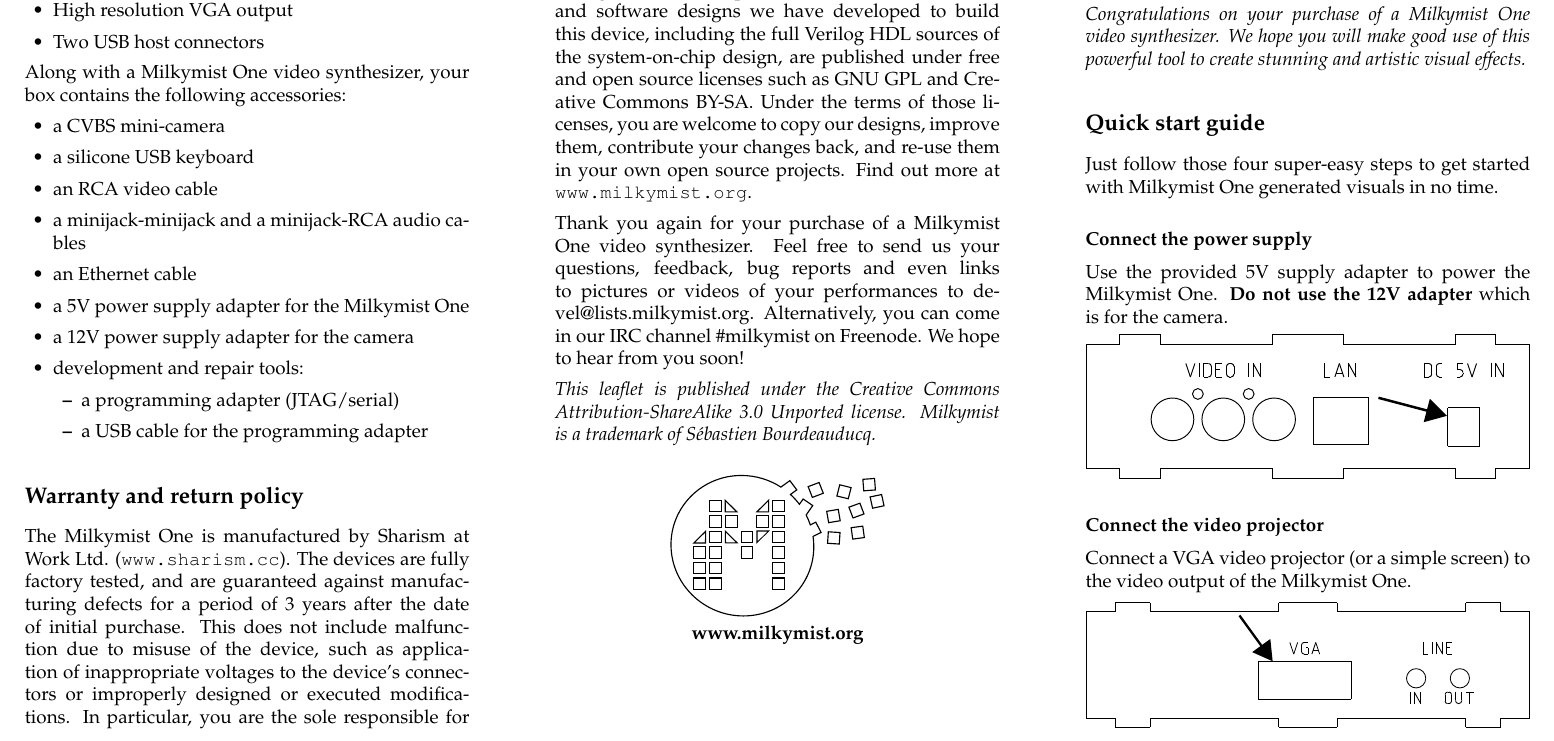
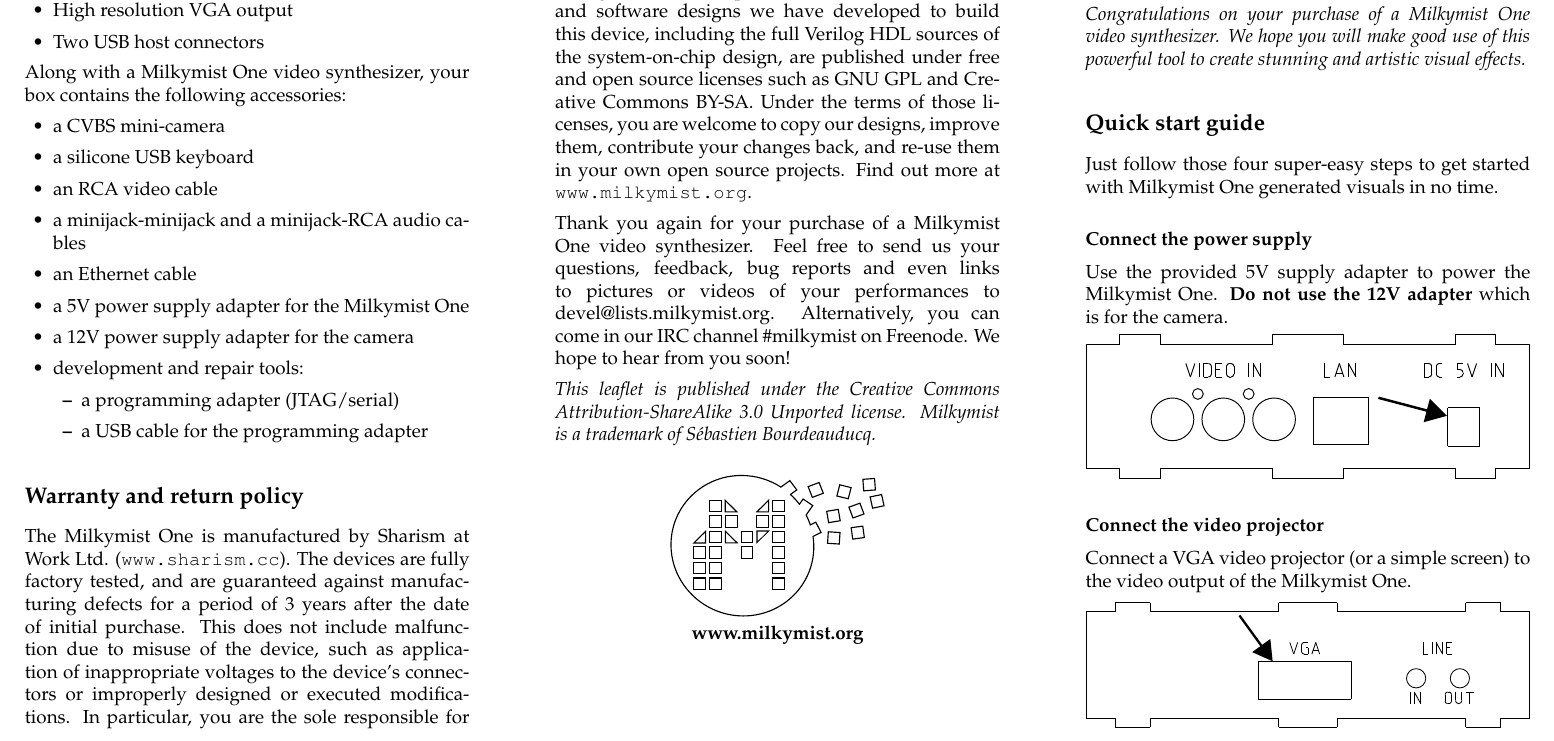
Before and after one commit to m-labs/extras-m1, a LaTeX document (leaflets/run3/run3_leaflet.tex): part of page 1 of 2, cut so that both start at the same text. Compiled offline with pdfLaTeX.

Commit message:
leaflet: hyphenation (thanks Werner)

```diff
--- a/leaflets/run3/run3_leaflet.tex
+++ b/leaflets/run3/run3_leaflet.tex
@@ -99,7 +99,7 @@
 \section{Open source hardware and software}
 The people who brought you the Milkymist One are strong believers in open source. All the hardware and software designs we have developed to build this device, including the full Verilog HDL sources of the system-on-chip design, are published under free and open source licenses such as GNU GPL and Creative Commons BY-SA. Under the terms of those licenses, you are welcome to copy our designs, improve them, contribute your changes back, and re-use them in your own open source projects. Find out more at \url{www.milkymist.org}.
 
-Thank you again for your purchase of a Milkymist One video synthesizer. Feel free to send us your questions, feedback, bug reports and even links to pictures or videos of your performances to devel@lists.milkymist.org. Alternatively, you can come in our IRC channel \#milkymist on Freenode. We hope to hear from you soon!
+Thank you again for your purchase of a Milkymist One video synthesizer. Feel free to send us your questions, feedback, bug reports and even links to pictures or videos of your performances to \hbox{devel@lists.milkymist.org}. Alternatively, you can come in our IRC channel \#milkymist on Freenode. We hope to hear from you soon!
 
 \textit{This leaflet is published under the Creative Commons Attribution-ShareAlike 3.0 Unported license. Milkymist is a trademark of S\'ebastien Bourdeauducq.}
 
```
